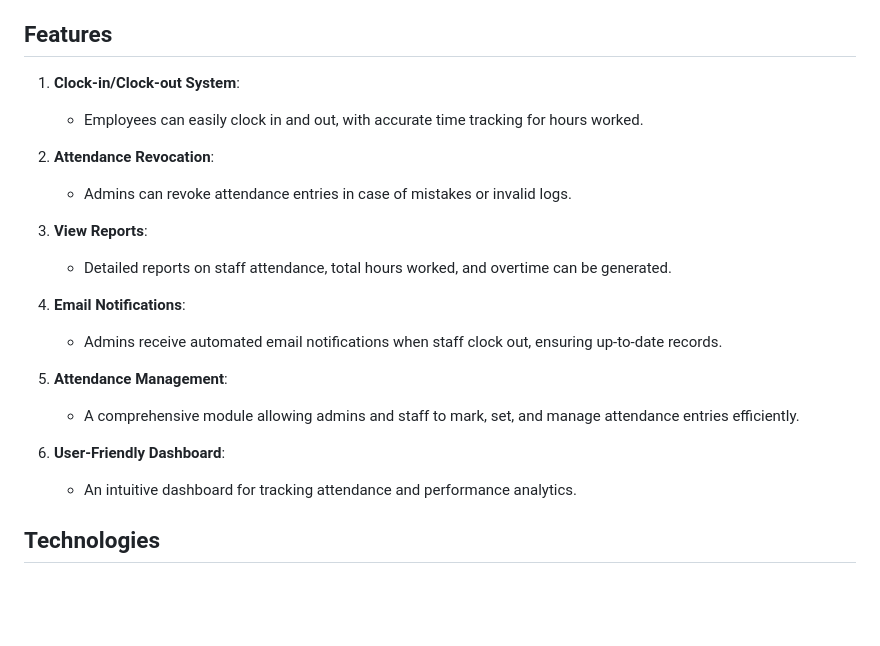
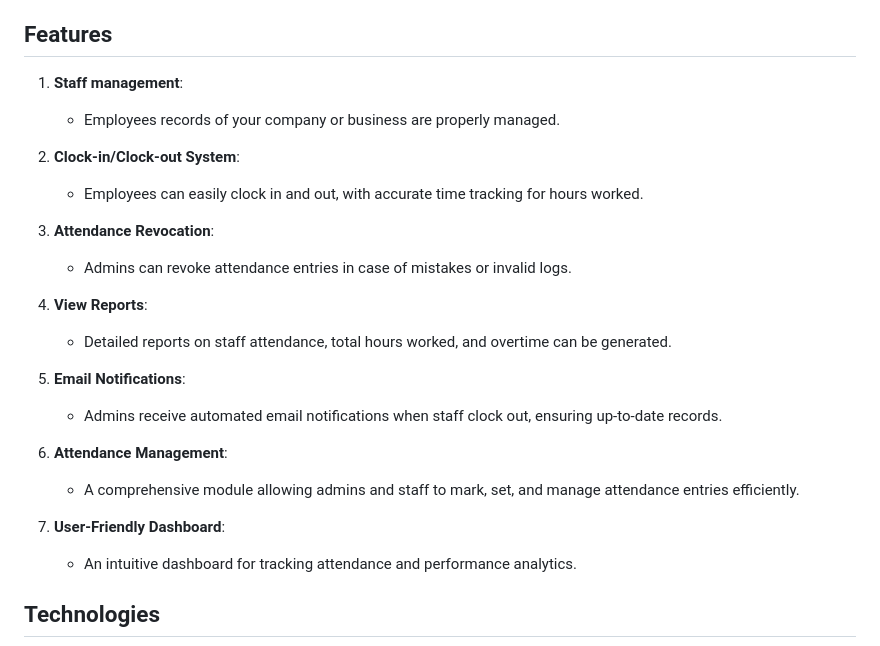
Before and after one commit to admens2008/AttendanceHub_v1, a Markdown page: README.md, the part around the change. GitHub-like rendering; blank space fills up the shorter version.

```diff
--- a/README.md
+++ b/README.md
@@ -12,22 +12,25 @@ AttendanceHub is a robust web application designed to efficiently track staff at
 
 ## Features
 
-1. **Clock-in/Clock-out System**:
+1. **Staff management**:
+   - Employees records of your company or business are properly managed.
+
+2. **Clock-in/Clock-out System**:
    - Employees can easily clock in and out, with accurate time tracking for hours worked.
 
-2. **Attendance Revocation**:
+3. **Attendance Revocation**:
    - Admins can revoke attendance entries in case of mistakes or invalid logs.
 
-3. **View Reports**:
+4. **View Reports**:
    - Detailed reports on staff attendance, total hours worked, and overtime can be generated.
 
-4. **Email Notifications**:
+5. **Email Notifications**:
    - Admins receive automated email notifications when staff clock out, ensuring up-to-date records.
 
-5. **Attendance Management**:
+6. **Attendance Management**:
    - A comprehensive module allowing admins and staff to mark, set, and manage attendance entries efficiently.
 
-6. **User-Friendly Dashboard**:
+7. **User-Friendly Dashboard**:
    - An intuitive dashboard for tracking  attendance and performance analytics.
 
 ## Technologies
```
